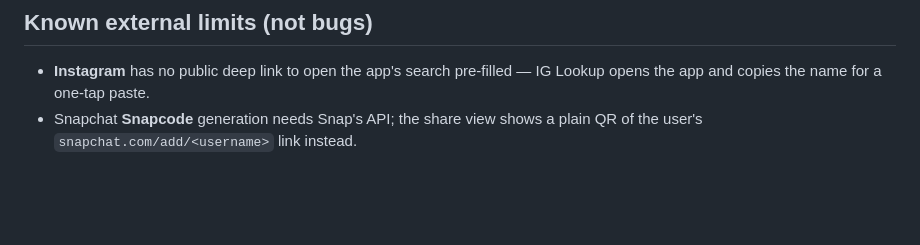
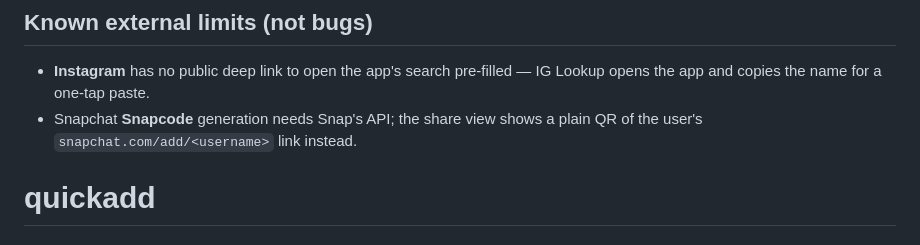
Before and after one commit to PennAnderson/quickadd, a Markdown page: README.md, the part around the change. Rendered like a GitHub page; blank space fills up the shorter version.

```diff
--- a/README.md
+++ b/README.md
@@ -55,3 +55,4 @@ npm start                   # http://localhost:3000   (npm run dev = --watch)
   Lookup opens the app and copies the name for a one-tap paste.
 - Snapchat **Snapcode** generation needs Snap's API; the share view shows a plain
   QR of the user's `snapchat.com/add/<username>` link instead.
+# quickadd
```
